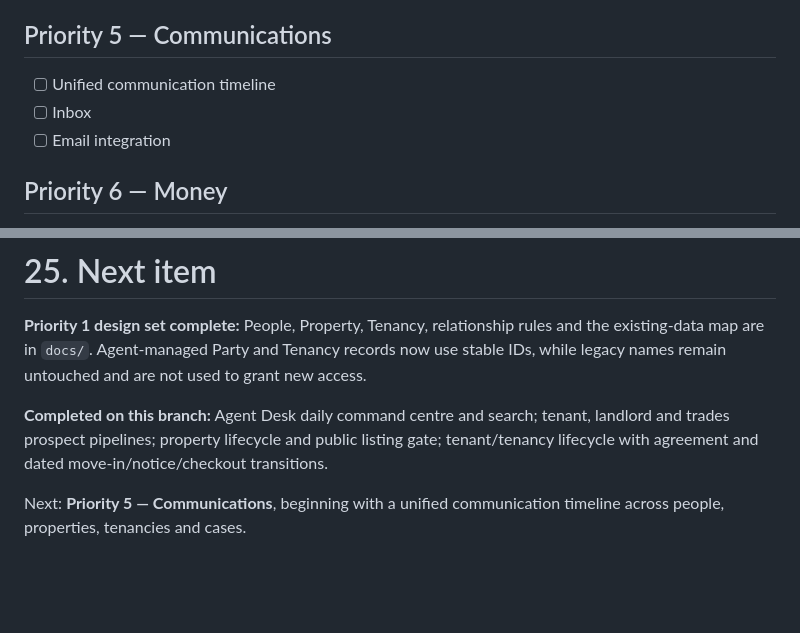
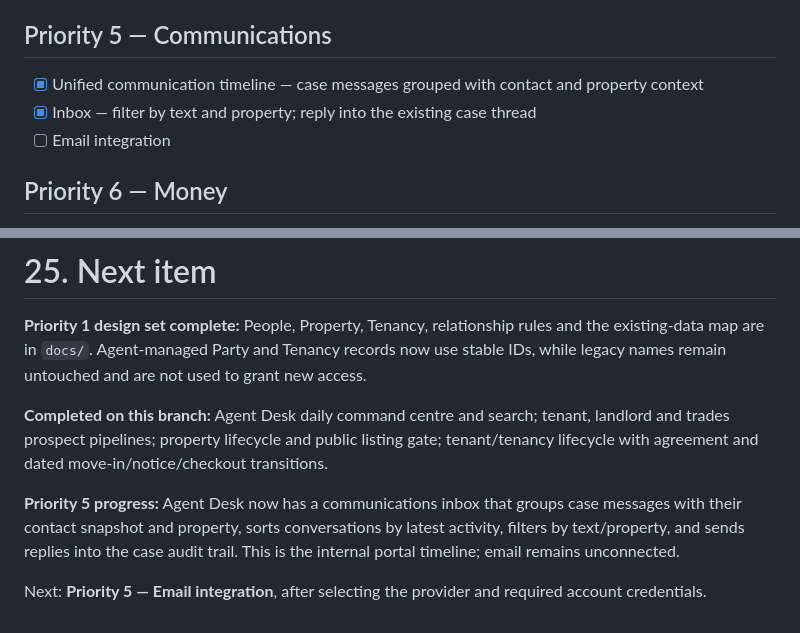
Before and after one commit to eon88/Roger, a Markdown page: PRODUCT-ROADMAP.md, 2 parts joined by grey strips. Drawn GitHub-style; blank space fills up the shorter version.

Commit message:
Track unified communications inbox progress

```diff
--- a/PRODUCT-ROADMAP.md
+++ b/PRODUCT-ROADMAP.md
@@ -969,8 +969,8 @@ We will tackle these in order unless a real operational need changes the priorit
 
 ## Priority 5 — Communications
 
-- [ ] Unified communication timeline
-- [ ] Inbox
+- [x] Unified communication timeline — case messages grouped with contact and property context
+- [x] Inbox — filter by text and property; reply into the existing case thread
 - [ ] Email integration
 
 ## Priority 6 — Money
@@ -1020,4 +1020,6 @@ For each roadmap item:
 
 **Completed on this branch:** Agent Desk daily command centre and search; tenant, landlord and trades prospect pipelines; property lifecycle and public listing gate; tenant/tenancy lifecycle with agreement and dated move-in/notice/checkout transitions.
 
-Next: **Priority 5 — Communications**, beginning with a unified communication timeline across people, properties, tenancies and cases.
+**Priority 5 progress:** Agent Desk now has a communications inbox that groups case messages with their contact snapshot and property, sorts conversations by latest activity, filters by text/property, and sends replies into the case audit trail. This is the internal portal timeline; email remains unconnected.
+
+Next: **Priority 5 — Email integration**, after selecting the provider and required account credentials.
```
